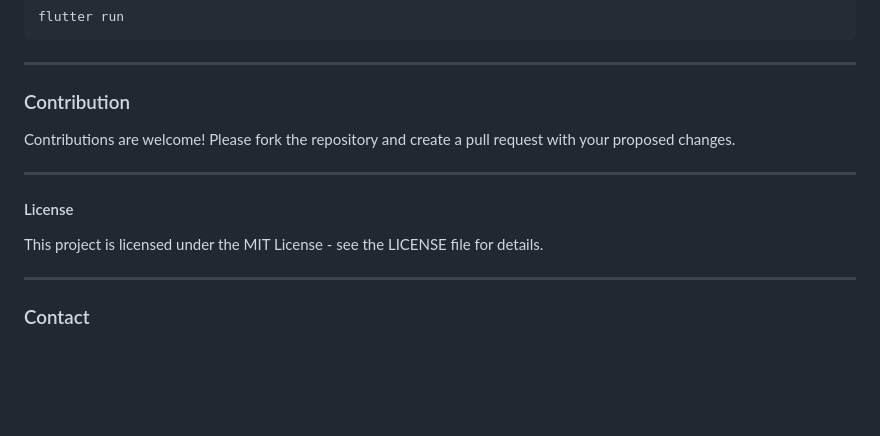
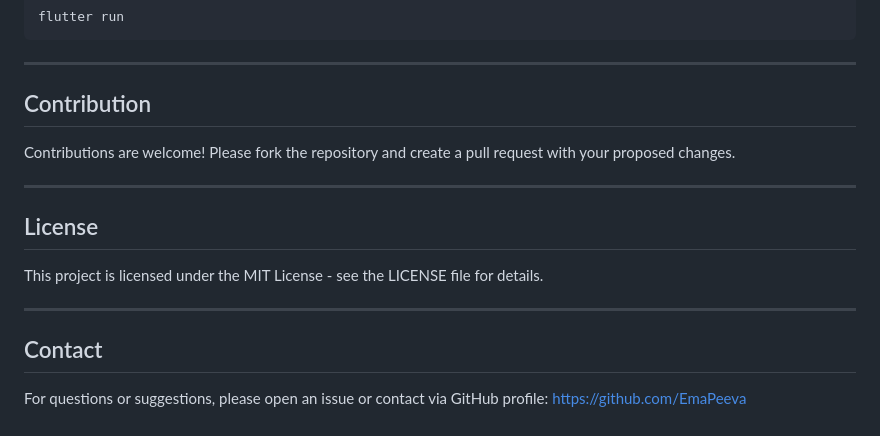
Before and after one commit to EmaPeeva/flutter-fooddelivery-app, a Markdown page: README.md, the part around the change. Drawn GitHub-style; blank space fills up the shorter version.

```diff
--- a/README.md
+++ b/README.md
@@ -80,14 +80,16 @@ flutter run
 ---
 
 
-### Contribution
+## Contribution
 Contributions are welcome! Please fork the repository and create a pull request with your proposed changes.
 
 ---
 
-#### License
+## License
 This project is licensed under the MIT License - see the LICENSE file for details.
 
 ---
 
-### Contact
+## Contact
+For questions or suggestions, please open an issue or contact via GitHub profile:
+https://github.com/EmaPeeva
```
